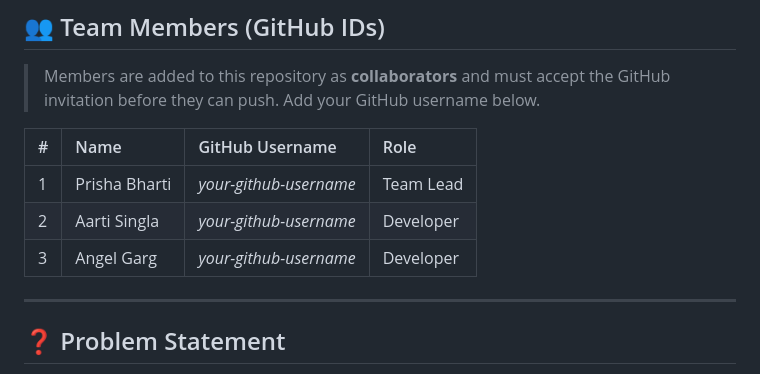
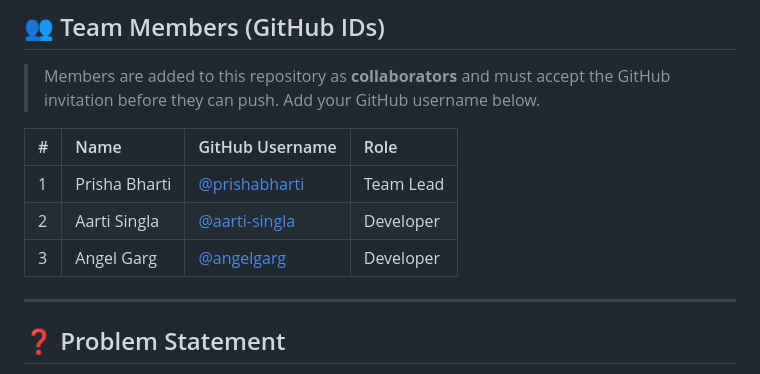
Before and after one commit to aarti-singla/vtu-hc-qubitcrew, a Markdown page: README.md, the part around the change. Rendered like a GitHub page.

Commit message:
docs: add team members

```diff
--- a/README.md
+++ b/README.md
@@ -46,9 +46,9 @@
 
 | # | Name | GitHub Username | Role |
 | :-- | :--- | :--- | :--- |
-| 1 | Prisha Bharti | _your-github-username_ | Team Lead |
-| 2 | Aarti Singla | _your-github-username_ | Developer |
-| 3 | Angel Garg | _your-github-username_ | Developer |
+| 1 | Prisha Bharti | [@prishabharti](https://github.com/prishabharti) | Team Lead |
+| 2 | Aarti Singla | [@aarti-singla](https://github.com/aarti-singla) | Developer |
+| 3 | Angel Garg | [@angelgarg](https://github.com/angelgarg) | Developer |
 
 ---
 
```
